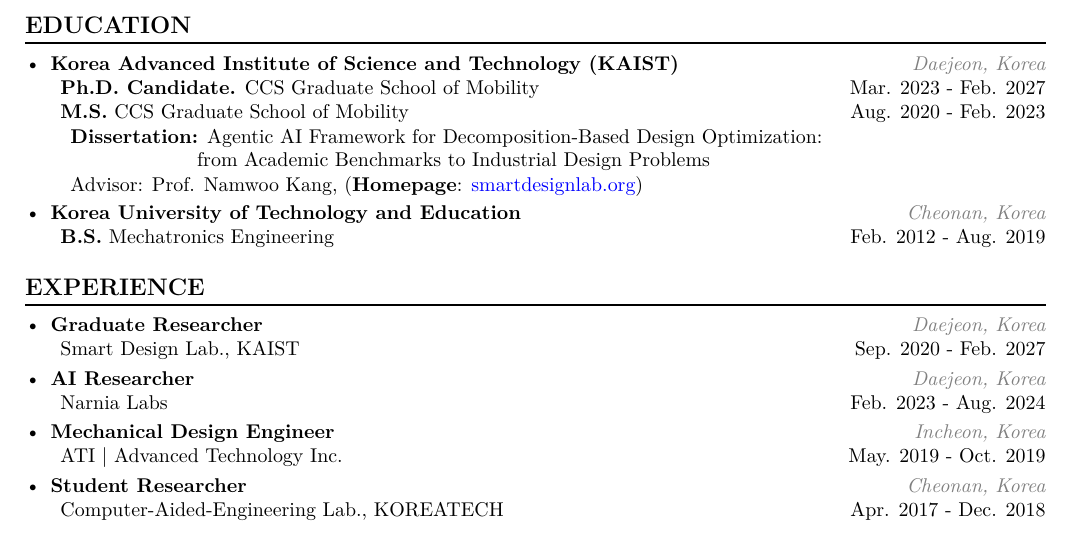
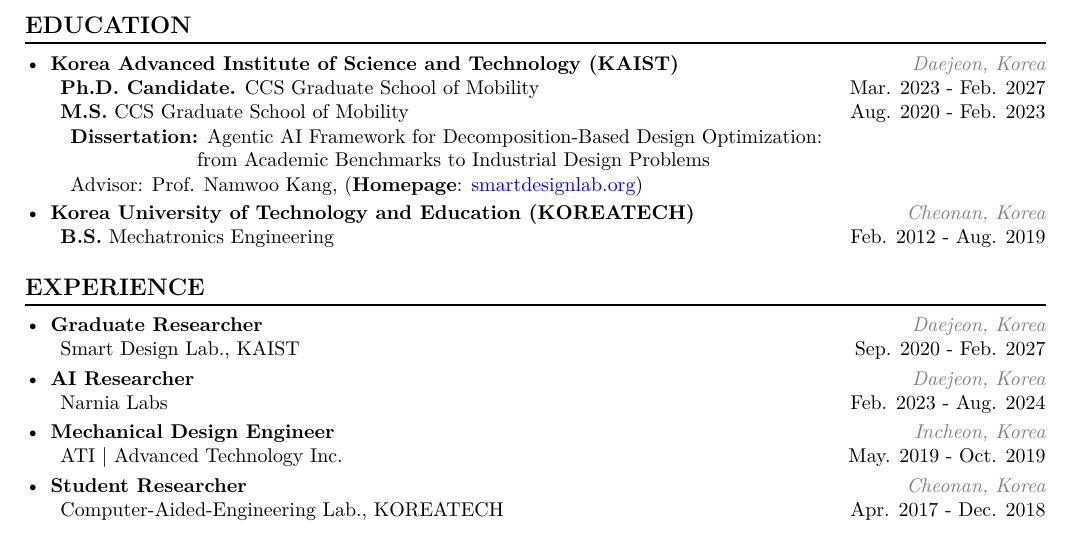
Before and after one commit to jangseop-park/jangseop-park.github.io, a LaTeX CV (cv/cv.tex): part of page 1 of 3, cut so that both start at the same text. Compiled offline with XeLaTeX; a missing font is replaced by an installed copy or a similar font.

Commit message:
CV: add the KOREATECH abbreviation under EDUCATION
EXPERIENCE and AWARDS already used the short name; only EDUCATION spelled
it out, which is also where it reads closest to an unrelated university.
Now it matches the KAIST line's format.

Co-Authored-By: Claude Opus 5 <noreply@anthropic.com>

```diff
--- a/cv/cv.tex
+++ b/cv/cv.tex
@@ -73,7 +73,7 @@
     \vspace{2pt}
     \hspace{5pt}Advisor: Prof. Namwoo Kang, (\textbf{Homepage}: \href{https://www.smartdesignlab.org/}{\textcolor{blue}{smartdesignlab.org}})
     \end{minipage}
-    \item \textbf{Korea University of Technology and Education}                 \hfill \textit{\textcolor{gray}{Cheonan, Korea}} \\
+    \item \textbf{Korea University of Technology and Education (KOREATECH)}\hfill \textit{\textcolor{gray}{Cheonan, Korea}} \\
     \textbf{B.S.} Mechatronics Engineering                                      \hfill Feb. 2012 - Aug. 2019
 \end{itemize}
 
```
Also changed, not shown: assets/cv.pdf, cv/cv.pdf.
